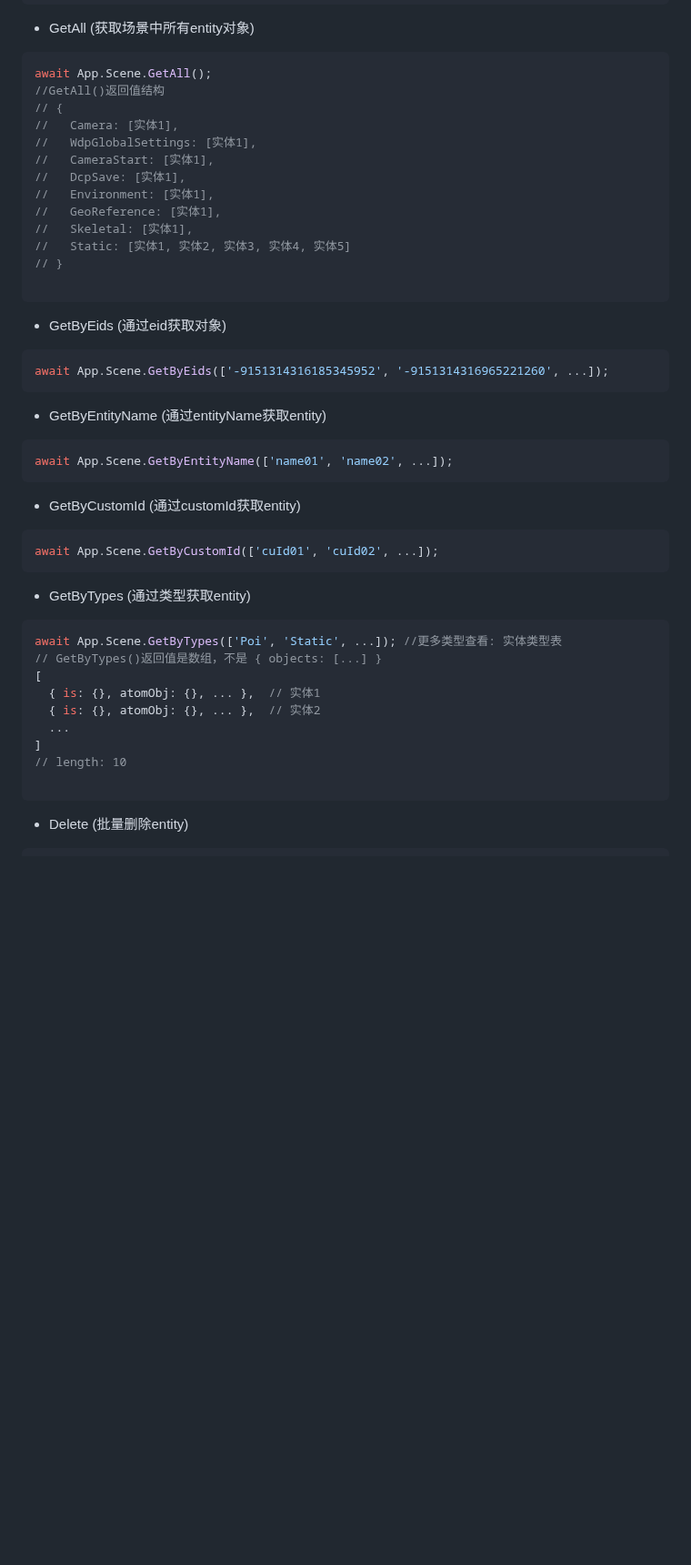
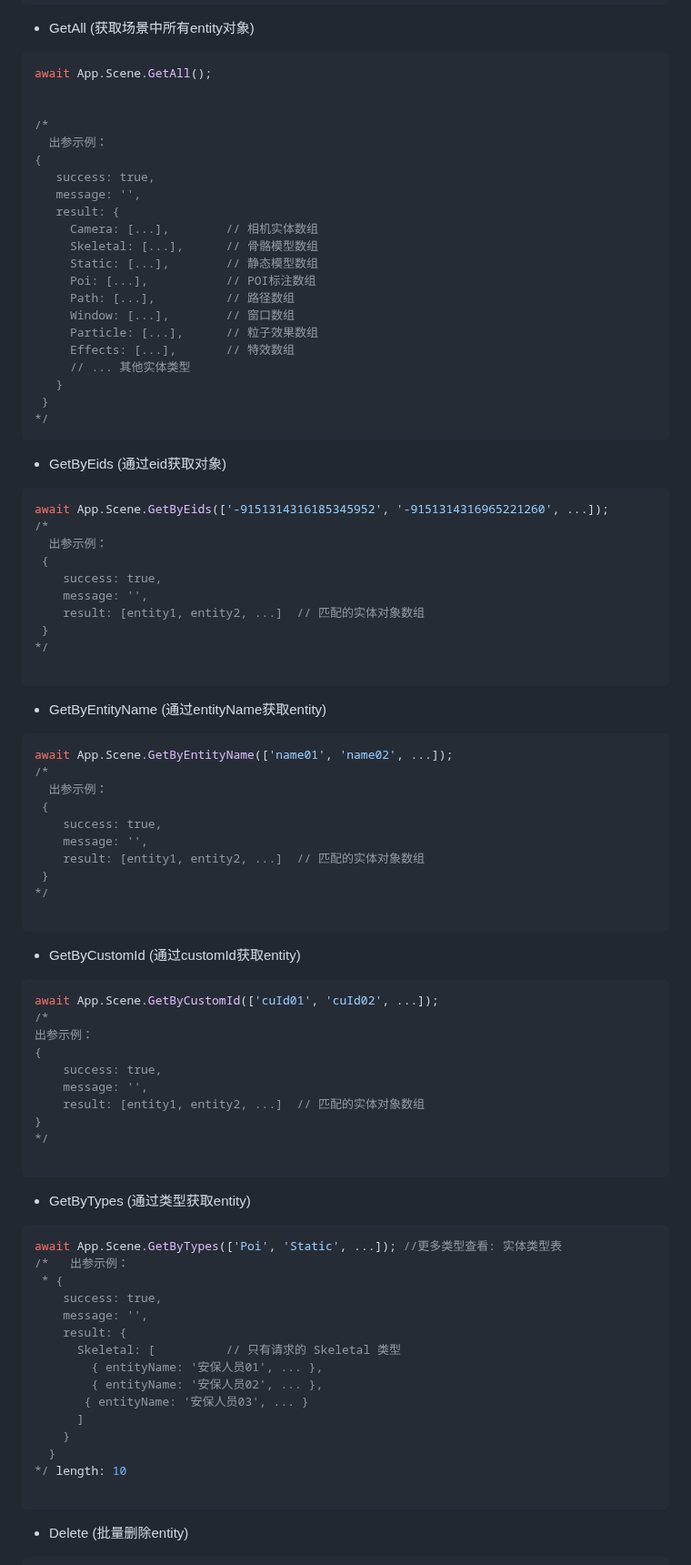
Before and after one commit to 51WDP-AICoding/WDP-AICoding, a Markdown page: skills/official_api_code_example/official-generic-base-attributes.md, the part around one of its changes. Shown at 91% size. Rendered like a GitHub page; blank space fills up the shorter version.

````diff
--- a/skills/official_api_code_example/official-generic-base-attributes.md
+++ b/skills/official_api_code_example/official-generic-base-attributes.md
@@ -160,49 +160,90 @@ await App.Scene.Creates([{
 
 ```javascript
 await App.Scene.GetAll();
-//GetAll()返回值结构
-// {
-//   Camera: [实体1],
-//   WdpGlobalSettings: [实体1],
-//   CameraStart: [实体1],
-//   DcpSave: [实体1],
-//   Environment: [实体1],
-//   GeoReference: [实体1],
-//   Skeletal: [实体1],
-//   Static: [实体1, 实体2, 实体3, 实体4, 实体5]
-// }
 
+
+/*
+  出参示例：
+{
+   success: true,
+   message: '',
+   result: {
+     Camera: [...],        // 相机实体数组
+     Skeletal: [...],      // 骨骼模型数组
+     Static: [...],        // 静态模型数组
+     Poi: [...],           // POI标注数组
+     Path: [...],          // 路径数组
+     Window: [...],        // 窗口数组
+     Particle: [...],      // 粒子效果数组
+     Effects: [...],       // 特效数组
+     // ... 其他实体类型
+   }
+ }
+*/
 ```
 
 - GetByEids (通过eid获取对象)
 
 ```javascript
 await App.Scene.GetByEids(['-9151314316185345952', '-9151314316965221260', ...]);
+/*
+  出参示例：
+ {
+    success: true,
+    message: '',
+    result: [entity1, entity2, ...]  // 匹配的实体对象数组
+ }
+*/
+
 ```
 
 - GetByEntityName (通过entityName获取entity)
 
 ```javascript
 await App.Scene.GetByEntityName(['name01', 'name02', ...]);
+/*
+  出参示例：
+ {
+    success: true,
+    message: '',
+    result: [entity1, entity2, ...]  // 匹配的实体对象数组
+ }
+*/
+
 ```
 
 - GetByCustomId (通过customId获取entity)
 
 ```javascript
 await App.Scene.GetByCustomId(['cuId01', 'cuId02', ...]);
+/*
+出参示例：
+{
+    success: true,
+    message: '',
+    result: [entity1, entity2, ...]  // 匹配的实体对象数组
+}
+*/
+
 ```
 
 - GetByTypes (通过类型获取entity)
 
 ```javascript
 await App.Scene.GetByTypes(['Poi', 'Static', ...]); //更多类型查看: 实体类型表
-// GetByTypes()返回值是数组，不是 { objects: [...] }
-[
-  { is: {}, atomObj: {}, ... },  // 实体1
-  { is: {}, atomObj: {}, ... },  // 实体2
-  ...
-]
-// length: 10
+/*   出参示例：
+ * {
+    success: true,
+    message: '',
+    result: {
+      Skeletal: [          // 只有请求的 Skeletal 类型
+        { entityName: '安保人员01', ... },
+        { entityName: '安保人员02', ... },
+       { entityName: '安保人员03', ... }
+      ]
+    }
+  }
+*/ length: 10
 
 ```
 
````
Also changed, not shown: other parts of skills/official_api_code_example/official-generic-base-attributes.md (+1 -1 lines).
